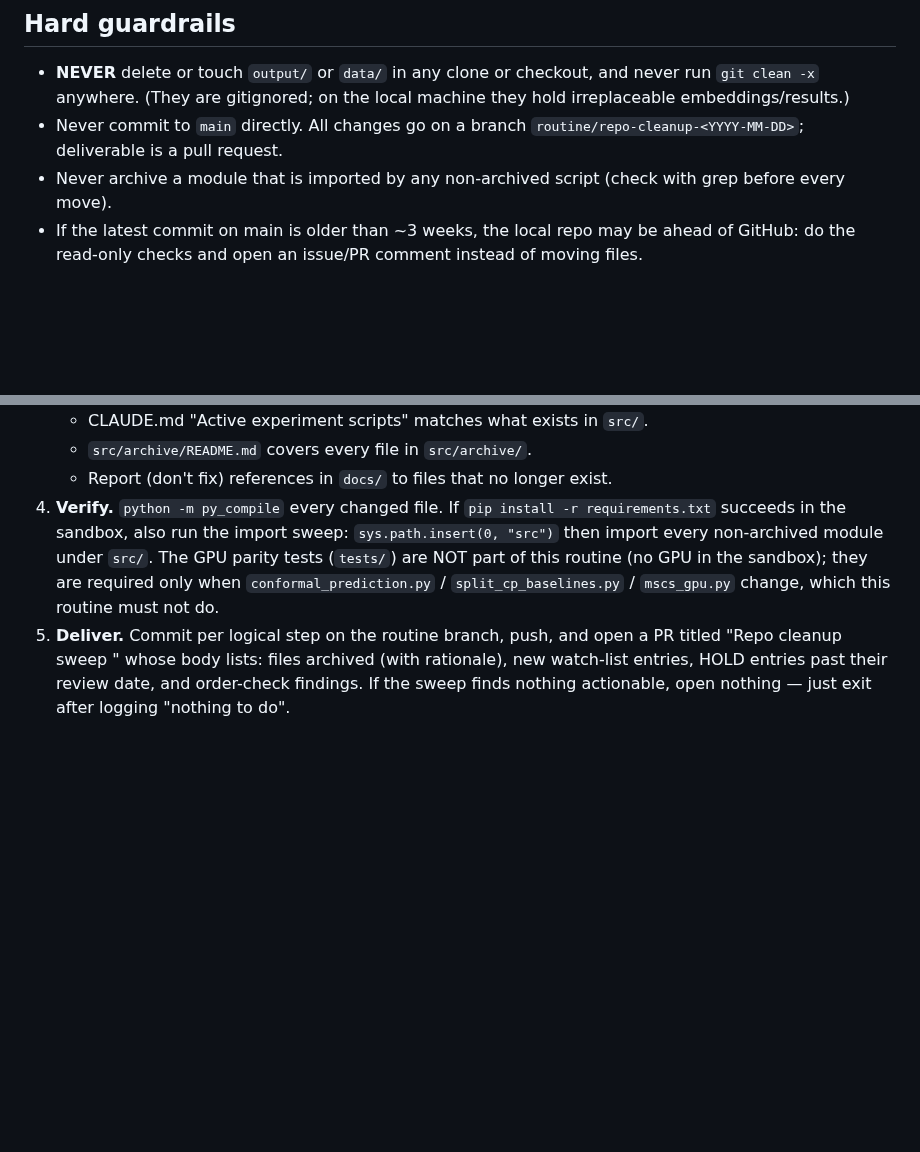
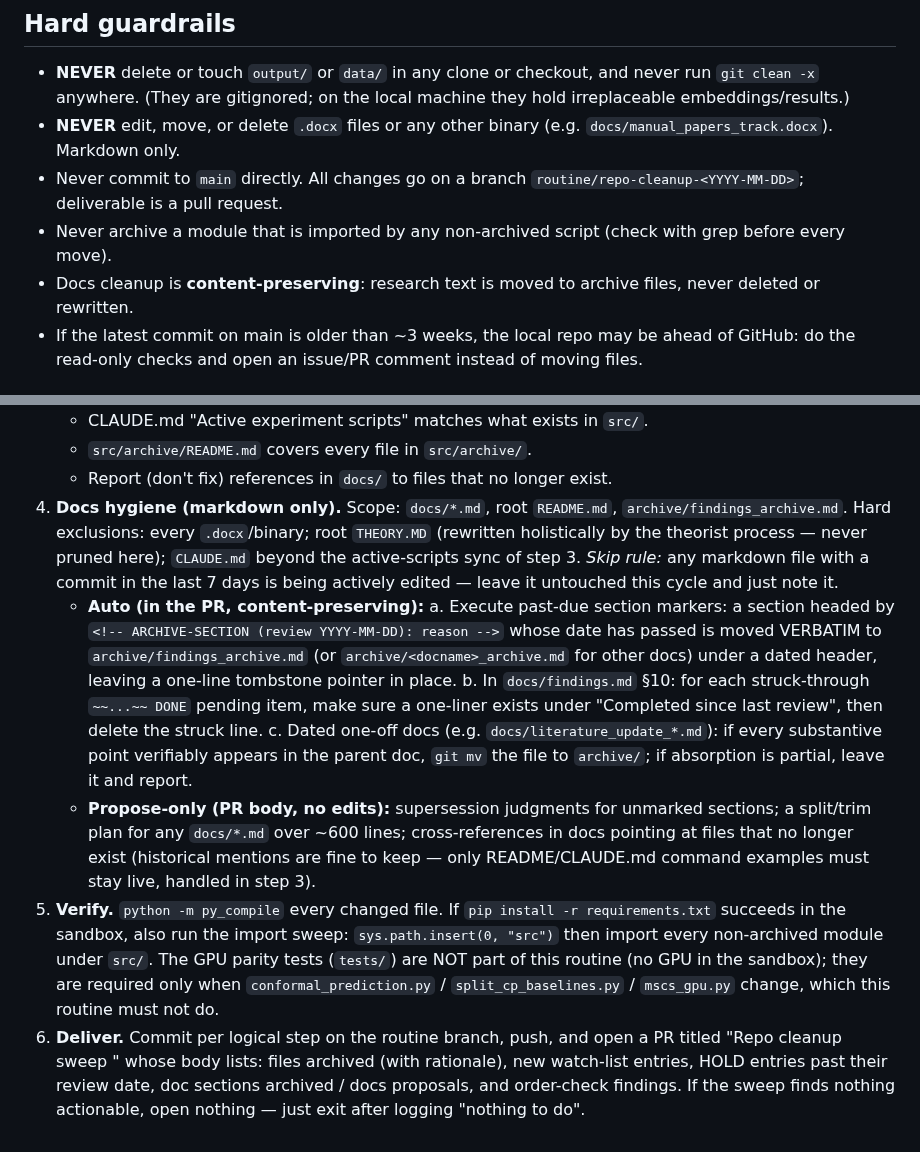
Before and after one commit to idolaxer8/ssl-cp-research, a Markdown page: docs/repo_cleanup_routine.md, 2 parts joined by grey strips. Rendered like a GitHub page; blank space fills up the shorter version.

Commit message:
Extend cleanup routine to markdown docs (content-preserving, .docx untouchable)
repo_cleanup_routine.md gains step 4 (docs hygiene): auto-execute
past-due ARCHIVE-SECTION markers (verbatim move to
archive/findings_archive.md + tombstone), collapse struck-through DONE
items in findings sec 10, archive absorbed dated one-off docs
(literature_update_*); propose-only for unmarked supersession, >600-line
splits, stale references. Hard exclusions: all .docx/binaries, root
THEORY.MD (theorist-maintained), 7-day-churn skip rule so in-flight
edits (e.g. literature.md) are never touched. findings.md documents the
ARCHIVE-SECTION tag convention in a top comment.

Co-Authored-By: Claude Fable 5 <noreply@anthropic.com>

```diff
--- a/docs/repo_cleanup_routine.md
+++ b/docs/repo_cleanup_routine.md
@@ -11,10 +11,14 @@ run the same procedure by hand.
 - **NEVER** delete or touch `output/` or `data/` in any clone or checkout,
   and never run `git clean -x` anywhere. (They are gitignored; on the local
   machine they hold irreplaceable embeddings/results.)
+- **NEVER** edit, move, or delete `.docx` files or any other binary
+  (e.g. `docs/manual_papers_track.docx`). Markdown only.
 - Never commit to `main` directly. All changes go on a branch
   `routine/repo-cleanup-<YYYY-MM-DD>`; deliverable is a pull request.
 - Never archive a module that is imported by any non-archived script
   (check with grep before every move).
+- Docs cleanup is **content-preserving**: research text is moved to archive
+  files, never deleted or rewritten.
 - If the latest commit on main is older than ~3 weeks, the local repo may
   be ahead of GitHub: do the read-only checks and open an issue/PR comment
   instead of moving files.
@@ -54,15 +58,39 @@ run the same procedure by hand.
    - CLAUDE.md "Active experiment scripts" matches what exists in `src/`.
    - `src/archive/README.md` covers every file in `src/archive/`.
    - Report (don't fix) references in `docs/` to files that no longer exist.
-4. **Verify.** `python -m py_compile` every changed file. If
+4. **Docs hygiene (markdown only).** Scope: `docs/*.md`, root `README.md`,
+   `archive/findings_archive.md`. Hard exclusions: every `.docx`/binary; root
+   `THEORY.MD` (rewritten holistically by the theorist process — never
+   pruned here); `CLAUDE.md` beyond the active-scripts sync of step 3.
+   *Skip rule:* any markdown file with a commit in the last 7 days is being
+   actively edited — leave it untouched this cycle and just note it.
+   - **Auto (in the PR, content-preserving):**
+     a. Execute past-due section markers: a section headed by
+        `<!-- ARCHIVE-SECTION (review YYYY-MM-DD): reason -->` whose date has
+        passed is moved VERBATIM to `archive/findings_archive.md` (or
+        `archive/<docname>_archive.md` for other docs) under a dated header,
+        leaving a one-line tombstone pointer in place.
+     b. In `docs/findings.md` §10: for each struck-through `~~...~~ DONE`
+        pending item, make sure a one-liner exists under "Completed since
+        last review", then delete the struck line.
+     c. Dated one-off docs (e.g. `docs/literature_update_*.md`): if every
+        substantive point verifiably appears in the parent doc, `git mv` the
+        file to `archive/`; if absorption is partial, leave it and report.
+   - **Propose-only (PR body, no edits):** supersession judgments for
+     unmarked sections; a split/trim plan for any `docs/*.md` over ~600
+     lines; cross-references in docs pointing at files that no longer exist
+     (historical mentions are fine to keep — only README/CLAUDE.md command
+     examples must stay live, handled in step 3).
+5. **Verify.** `python -m py_compile` every changed file. If
    `pip install -r requirements.txt` succeeds in the sandbox, also run the
    import sweep: `sys.path.insert(0, "src")` then import every non-archived
    module under `src/`. The GPU parity tests (`tests/`) are NOT part of this
    routine (no GPU in the sandbox); they are required only when
    `conformal_prediction.py` / `split_cp_baselines.py` / `mscs_gpu.py`
    change, which this routine must not do.
-5. **Deliver.** Commit per logical step on the routine branch, push, and open
+6. **Deliver.** Commit per logical step on the routine branch, push, and open
    a PR titled "Repo cleanup sweep <date>" whose body lists: files archived
    (with rationale), new watch-list entries, HOLD entries past their review
-   date, and order-check findings. If the sweep finds nothing actionable,
-   open nothing — just exit after logging "nothing to do".
+   date, doc sections archived / docs proposals, and order-check findings.
+   If the sweep finds nothing actionable, open nothing — just exit after
+   logging "nothing to do".
```
Also changed, not shown: docs/findings.md (+6 -0 lines).
